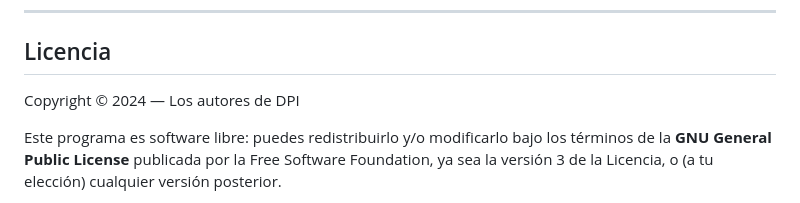
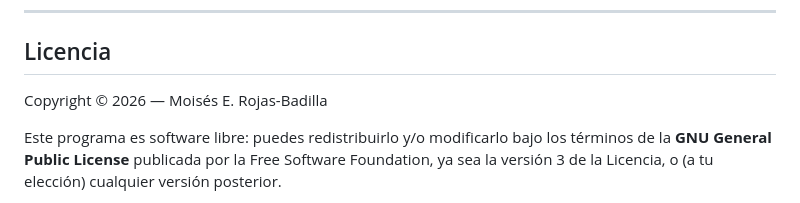
Before and after one commit to rojasbadillamoi/DPI, a Markdown page: README.md, the part around the change. Drawn GitHub-style.

Commit message:
Update copyright year and author in README.md

```diff
--- a/README.md
+++ b/README.md
@@ -673,7 +673,7 @@ equivalencias numéricas. DPI no incorpora su código.
 
 ## Licencia
 
-Copyright © 2024 — Los autores de DPI
+Copyright © 2026 — Moisés E. Rojas-Badilla
 
 Este programa es software libre: puedes redistribuirlo y/o modificarlo bajo los términos de la **GNU General Public License** publicada por la Free Software Foundation, ya sea la versión 3 de la Licencia, o (a tu elección) cualquier versión posterior.
 
```
